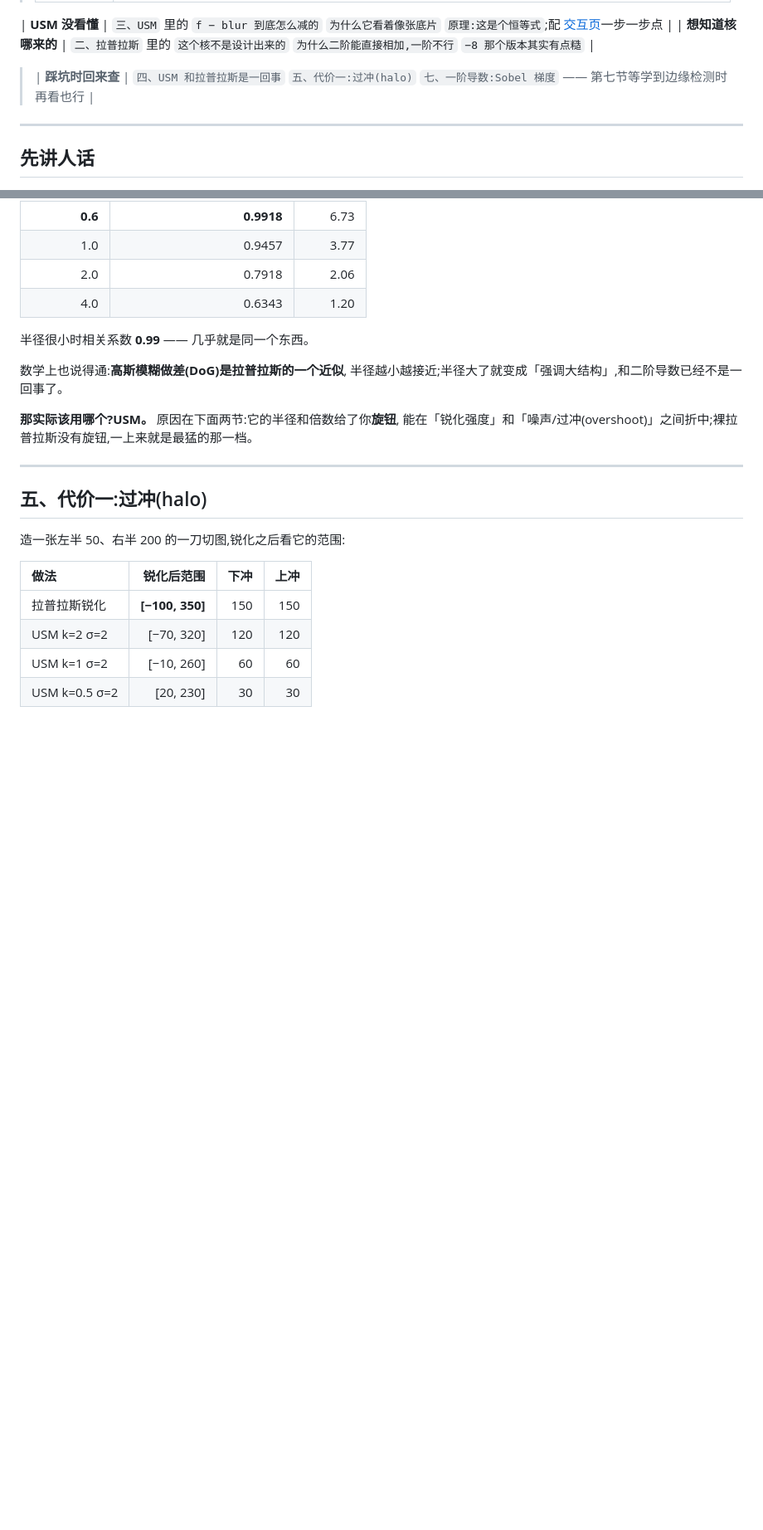
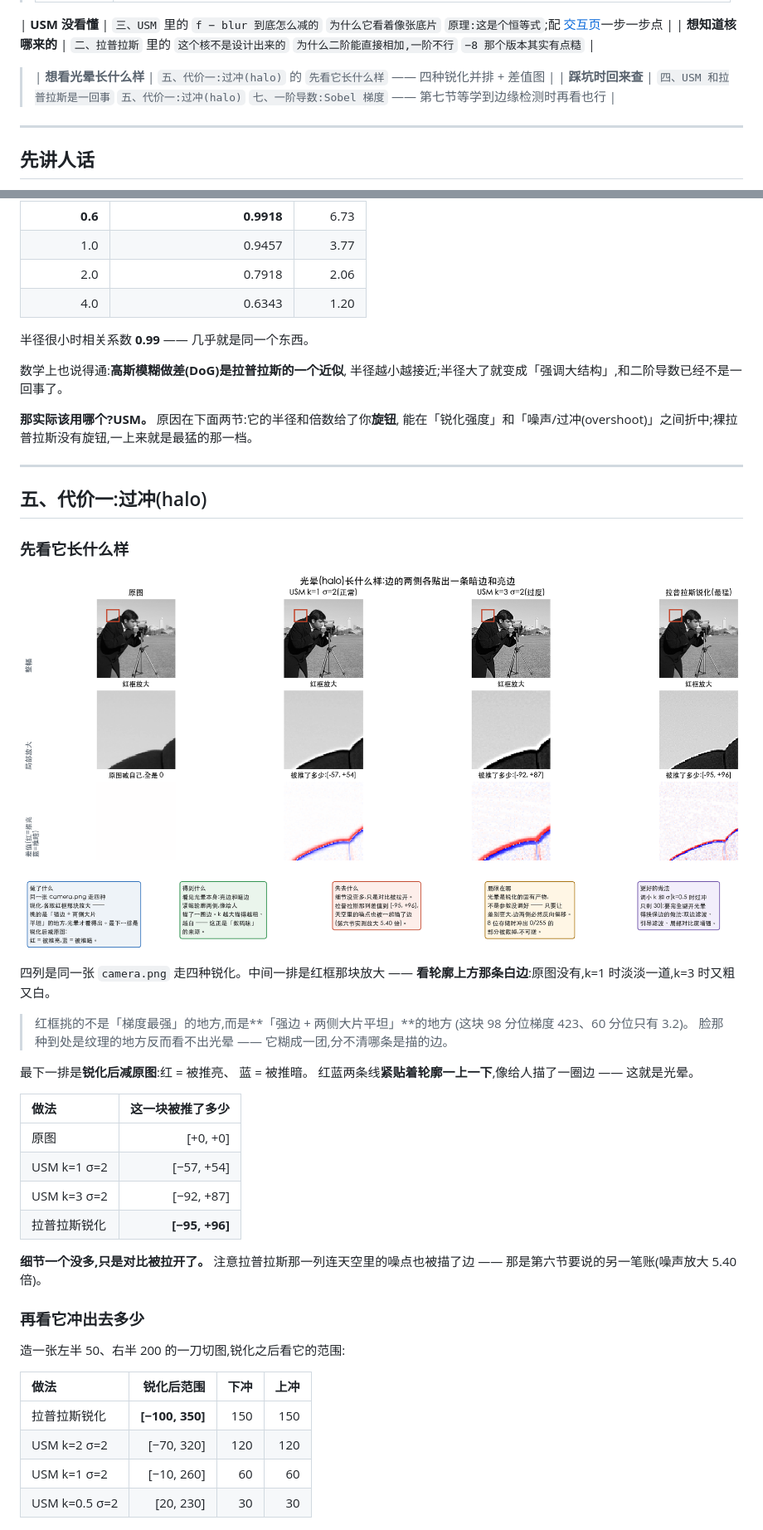
Before and after one commit to xiaerfei/ImageProcessing-Playground, a Markdown page: Documents/05-spatial-filtering/03-sharpening.md, 2 parts joined by grey strips. Shown at 83% size. Drawn GitHub-style; pictures changed too: Assets/results/sharpening-halo.png (added); blank space fills up the shorter version.

```diff
--- a/Documents/05-spatial-filtering/03-sharpening.md
+++ b/Documents/05-spatial-filtering/03-sharpening.md
@@ -17,7 +17,8 @@
 > | **对着图有疑问** | `一、先看懂两个导数` 里的 `一阶根本不看「自己那一格」` `核中间为什么是 0`;`二、拉普拉斯` 里的 `它响应最强的地方,恰恰不是边` `绿线看着没对齐?` `零点是在过渡带正中吗` |
 | **USM 没看懂** | `三、USM` 里的 `f − blur 到底怎么减的` `为什么它看着像张底片` `原理:这是个恒等式`;配 [交互页](../../Interactive/USM分步演示.html)一步一步点 |
 | **想知道核哪来的** | `二、拉普拉斯` 里的 `这个核不是设计出来的` `为什么二阶能直接相加,一阶不行` `−8 那个版本其实有点糙` |
-> | **踩坑时回来查** | `四、USM 和拉普拉斯是一回事` `五、代价一:过冲(halo)` `七、一阶导数:Sobel 梯度` —— 第七节等学到边缘检测时再看也行 |
+> | **想看光晕长什么样** | `五、代价一:过冲(halo)` 的 `先看它长什么样` —— 四种锐化并排 + 差值图 |
+| **踩坑时回来查** | `四、USM 和拉普拉斯是一回事` `五、代价一:过冲(halo)` `七、一阶导数:Sobel 梯度` —— 第七节等学到边缘检测时再看也行 |
 
 ---
 
@@ -672,6 +673,33 @@ k = 1.5 时两种算法实测最大差 **5.68e−14**(浮点误差量级),完全
 
 ## 五、代价一:过冲(halo)
 
+### 先看它长什么样
+
+![光晕:边的两侧各贴出一条暗边和亮边](../../Assets/results/sharpening-halo.png)
+
+四列是同一张 `camera.png` 走四种锐化。中间一排是红框那块放大 ——
+**看轮廓上方那条白边**:原图没有,k=1 时淡淡一道,k=3 时又粗又白。
+
+> 红框挑的不是「梯度最强」的地方,而是**「强边 + 两侧大片平坦」**的地方
+> (这块 98 分位梯度 423、60 分位只有 3.2)。
+> 脸那种到处是纹理的地方反而看不出光晕 —— 它糊成一团,分不清哪条是描的边。
+
+最下一排是**锐化后减原图**:<span style="color:#c4442a">红 = 被推亮</span>、
+<span style="color:#2c6fbb">蓝 = 被推暗</span>。
+红蓝两条线**紧贴着轮廓一上一下**,像给人描了一圈边 —— 这就是光晕。
+
+| 做法 | 这一块被推了多少 |
+| :--- | ---: |
+| 原图 | [+0, +0] |
+| USM k=1 σ=2 | [−57, +54] |
+| USM k=3 σ=2 | [−92, +87] |
+| 拉普拉斯锐化 | **[−95, +96]** |
+
+**细节一个没多,只是对比被拉开了。** 注意拉普拉斯那一列连天空里的噪点也被描了边 ——
+那是第六节要说的另一笔账(噪声放大 5.40 倍)。
+
+### 再看它冲出去多少
+
 造一张左半 50、右半 200 的一刀切图,锐化之后看它的范围:
 
 | 做法 | 锐化后范围 | 下冲 | 上冲 |
```
Also changed, not shown: Python-Prototyping/Ch03_Spatial_Filtering/README.md (+1 -1 lines), 1 other file.
